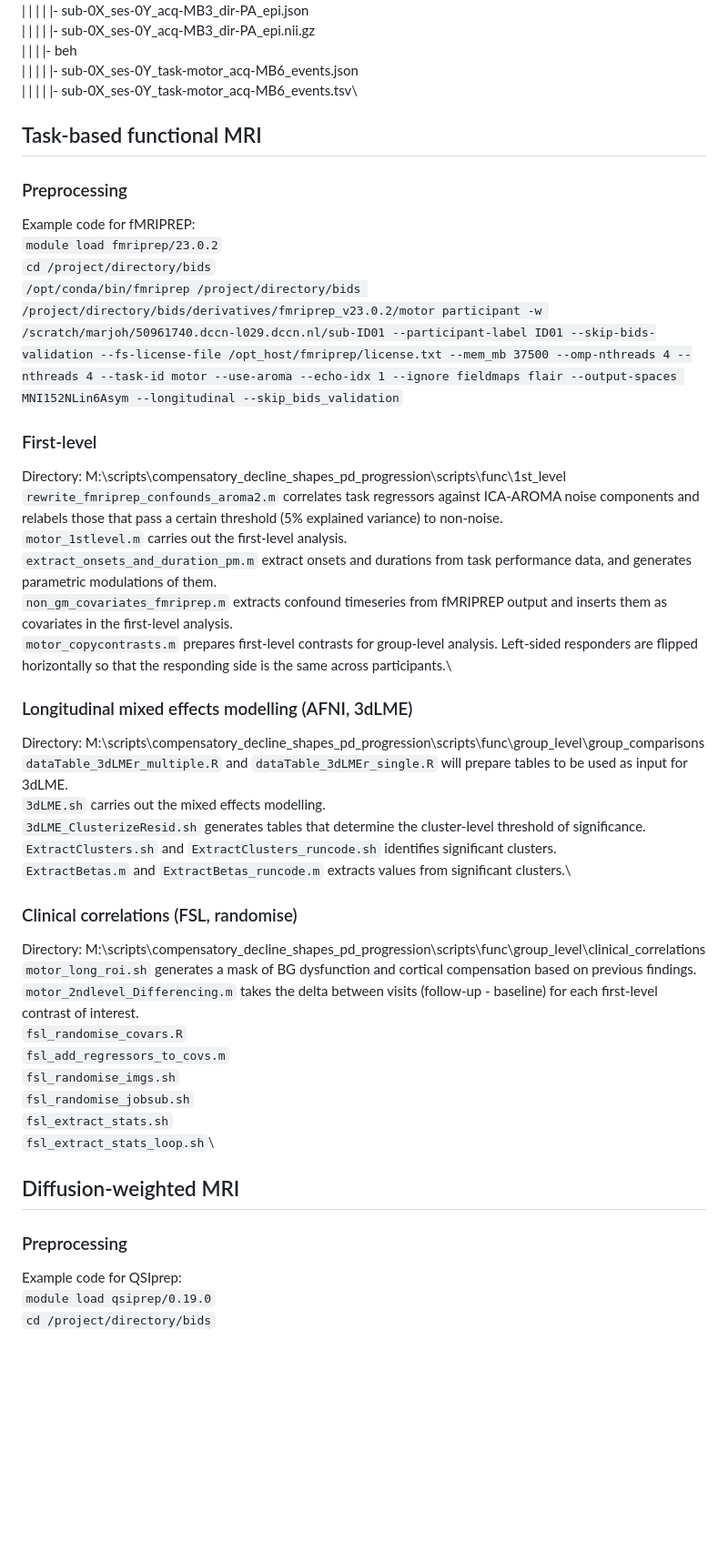
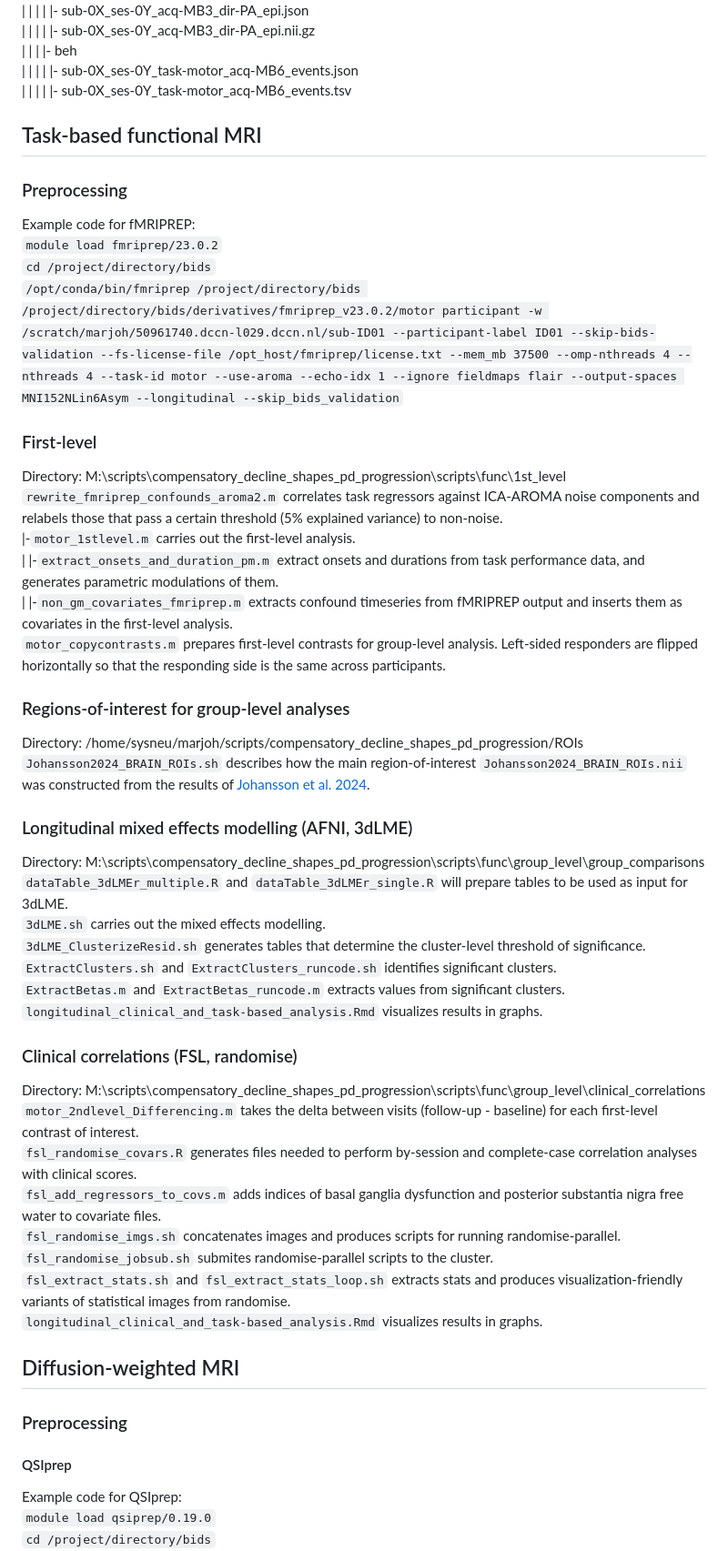
Before and after one commit to mejoh/compensatory_decline_shapes_pd_progression, a Markdown page: README.md, the part around the change printed below. Shown: that part at 91% size. Rendered like a GitHub page; blank space fills up the shorter version.

```diff
--- a/README.md
+++ b/README.md
@@ -49,21 +48,28 @@ Resulting file structure:\
 | | | | |- sub-0X_ses-0Y_acq-MB3_dir-PA_epi.nii.gz\
 | | | |- beh\
 | | | | |- sub-0X_ses-0Y_task-motor_acq-MB6_events.json\
-| | | | |- sub-0X_ses-0Y_task-motor_acq-MB6_events.tsv\
+| | | | |- sub-0X_ses-0Y_task-motor_acq-MB6_events.tsv
 
 ## Task-based functional MRI
+
 ### Preprocessing
 Example code for fMRIPREP:\
 `module load fmriprep/23.0.2`\
 `cd /project/directory/bids`\
 `/opt/conda/bin/fmriprep /project/directory/bids /project/directory/bids/derivatives/fmriprep_v23.0.2/motor participant -w /scratch/marjoh/50961740.dccn-l029.dccn.nl/sub-ID01 --participant-label ID01 --skip-bids-validation --fs-license-file /opt_host/fmriprep/license.txt --mem_mb 37500 --omp-nthreads 4 --nthreads 4 --task-id motor --use-aroma --echo-idx 1 --ignore fieldmaps flair --output-spaces MNI152NLin6Asym --longitudinal --skip_bids_validation`
+
 ### First-level
 Directory: M:\scripts\compensatory_decline_shapes_pd_progression\scripts\func\1st_level\
 `rewrite_fmriprep_confounds_aroma2.m` correlates task regressors against ICA-AROMA noise components and relabels those that pass a certain threshold (5% explained variance) to non-noise.\
-`motor_1stlevel.m` carries out the first-level analysis.\
-`extract_onsets_and_duration_pm.m` extract onsets and durations from task performance data, and generates parametric modulations of them.\
-`non_gm_covariates_fmriprep.m` extracts confound timeseries from fMRIPREP output and inserts them as covariates in the first-level analysis.\
-`motor_copycontrasts.m` prepares first-level contrasts for group-level analysis. Left-sided responders are flipped horizontally so that the responding side is the same across participants.\
+|-`motor_1stlevel.m` carries out the first-level analysis.\
+| |-`extract_onsets_and_duration_pm.m` extract onsets and durations from task performance data, and generates parametric modulations of them.\
+| |-`non_gm_covariates_fmriprep.m` extracts confound timeseries from fMRIPREP output and inserts them as covariates in the first-level analysis.\
+`motor_copycontrasts.m` prepares first-level contrasts for group-level analysis. Left-sided responders are flipped horizontally so that the responding side is the same across participants.
+
+### Regions-of-interest for group-level analyses
+Directory: /home/sysneu/marjoh/scripts/compensatory_decline_shapes_pd_progression/ROIs
+`Johansson2024_BRAIN_ROIs.sh` describes how the main region-of-interest `Johansson2024_BRAIN_ROIs.nii` was constructed from the results of [Johansson et al. 2024](https://doi.org/10.1093/brain/awad325).
+
 ### Longitudinal mixed effects modelling (AFNI, 3dLME)
 Directory: M:\scripts\compensatory_decline_shapes_pd_progression\scripts\func\group_level\group_comparisons\
 `dataTable_3dLMEr_multiple.R` and `dataTable_3dLMEr_single.R` will prepare tables to be used as input for 3dLME.\
@@ -71,19 +77,23 @@ Directory: M:\scripts\compensatory_decline_shapes_pd_progression\scripts\func\gr
 `3dLME_ClusterizeResid.sh` generates tables that determine the cluster-level threshold of significance.\
 `ExtractClusters.sh` and `ExtractClusters_runcode.sh` identifies significant clusters.\
 `ExtractBetas.m` and `ExtractBetas_runcode.m` extracts values from significant clusters.\
+`longitudinal_clinical_and_task-based_analysis.Rmd` visualizes results in graphs.
+
 ### Clinical correlations (FSL, randomise)
 Directory: M:\scripts\compensatory_decline_shapes_pd_progression\scripts\func\group_level\clinical_correlations\
-`motor_long_roi.sh` generates a mask of BG dysfunction and cortical compensation based on previous findings.\
 `motor_2ndlevel_Differencing.m` takes the delta between visits (follow-up - baseline) for each first-level contrast of interest.\
-`fsl_randomise_covars.R`\
-`fsl_add_regressors_to_covs.m`\
-`fsl_randomise_imgs.sh`\
-`fsl_randomise_jobsub.sh`\
-`fsl_extract_stats.sh`\
-`fsl_extract_stats_loop.sh`\
+`fsl_randomise_covars.R` generates files needed to perform by-session and complete-case correlation analyses with clinical scores.\
+`fsl_add_regressors_to_covs.m` adds indices of basal ganglia dysfunction and posterior substantia nigra free water to covariate files.\
+`fsl_randomise_imgs.sh` concatenates images and produces scripts for running randomise-parallel.\
+`fsl_randomise_jobsub.sh` submites randomise-parallel scripts to the cluster.\
+`fsl_extract_stats.sh` and `fsl_extract_stats_loop.sh` extracts stats and produces visualization-friendly variants of statistical images from randomise.\
+`longitudinal_clinical_and_task-based_analysis.Rmd` visualizes results in graphs.
 
 ## Diffusion-weighted MRI
+
 ### Preprocessing
+
+#### QSIprep
 Example code for QSIprep:\
 `module load qsiprep/0.19.0`\
 `cd /project/directory/bids`\
```
Also changed, not shown: other parts of README.md (+30 -8 lines).
